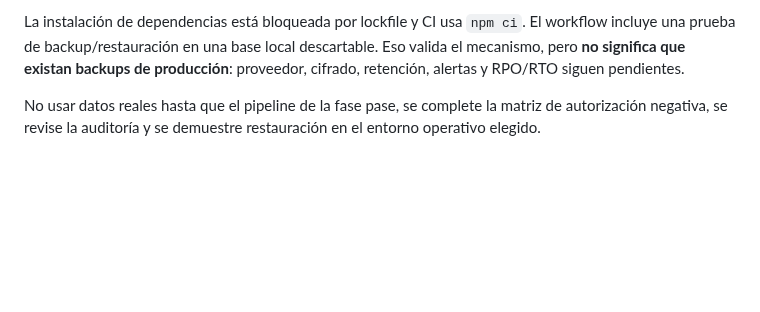
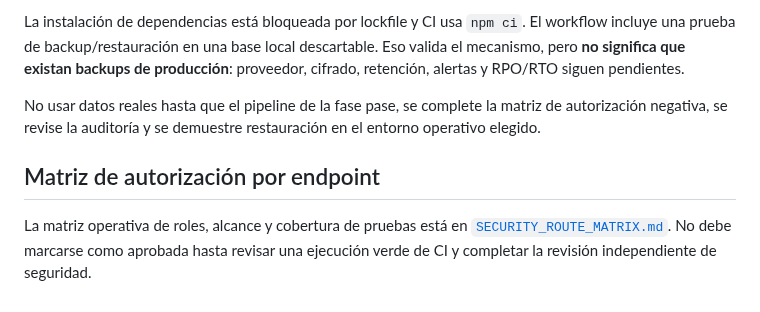
Before and after one commit to martinezmarcos93/app-ikigai, a Markdown page: docs/BACKEND_SECURITY_PLAN.md, the part around the change. GitHub-like rendering; blank space fills up the shorter version.

Commit message:
docs: link security route matrix

```diff
--- a/docs/BACKEND_SECURITY_PLAN.md
+++ b/docs/BACKEND_SECURITY_PLAN.md
@@ -177,3 +177,8 @@ La rama de Fase 3 incorpora una migración para límites de autenticación compa
 La instalación de dependencias está bloqueada por lockfile y CI usa `npm ci`. El workflow incluye una prueba de backup/restauración en una base local descartable. Eso valida el mecanismo, pero **no significa que existan backups de producción**: proveedor, cifrado, retención, alertas y RPO/RTO siguen pendientes.
 
 No usar datos reales hasta que el pipeline de la fase pase, se complete la matriz de autorización negativa, se revise la auditoría y se demuestre restauración en el entorno operativo elegido.
+
+
+## Matriz de autorización por endpoint
+
+La matriz operativa de roles, alcance y cobertura de pruebas está en [`SECURITY_ROUTE_MATRIX.md`](./SECURITY_ROUTE_MATRIX.md). No debe marcarse como aprobada hasta revisar una ejecución verde de CI y completar la revisión independiente de seguridad.
```
